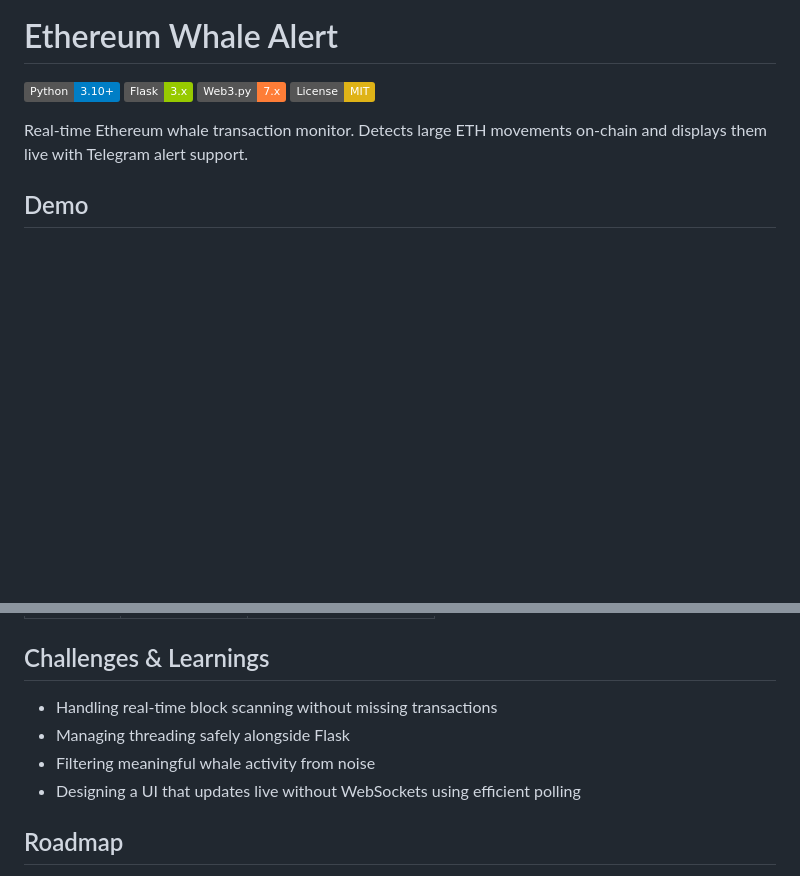
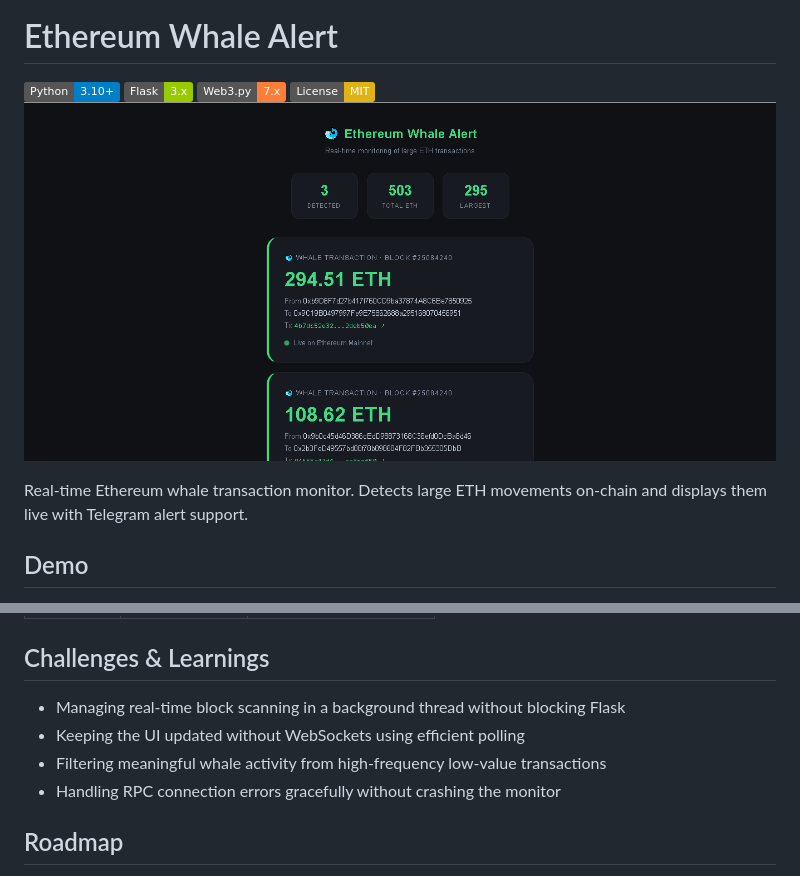
Before and after one commit to risks-analyst/ethereum-whale-alert, a Markdown page: README.md, 2 parts joined by grey strips. GitHub-like rendering; pictures changed too: assets/preview.png (added); badges without logos; blank space fills up the shorter version.

Commit message:
Add screenshot and challenges section

```diff
--- a/README.md
+++ b/README.md
@@ -4,6 +4,7 @@
 ![Flask](https://img.shields.io/badge/Flask-3.x-green)
 ![Web3](https://img.shields.io/badge/Web3.py-7.x-orange)
 ![License](https://img.shields.io/badge/License-MIT-yellow)
+![Preview](assets/preview.png)
 
 Real-time Ethereum whale transaction monitor. Detects large ETH movements on-chain and displays them live with Telegram alert support.
 
@@ -97,10 +98,10 @@ Open `http://localhost:5001`
 
 ## Challenges & Learnings
 
-- Handling real-time block scanning without missing transactions
-- Managing threading safely alongside Flask
-- Filtering meaningful whale activity from noise
-- Designing a UI that updates live without WebSockets using efficient polling
+ - Managing real-time block scanning in a background thread without blocking Flask
+- Keeping the UI updated without WebSockets using efficient polling
+- Filtering meaningful whale activity from high-frequency low-value transactions
+- Handling RPC connection errors gracefully without crashing the monitor
 
 ## Roadmap
 
```
